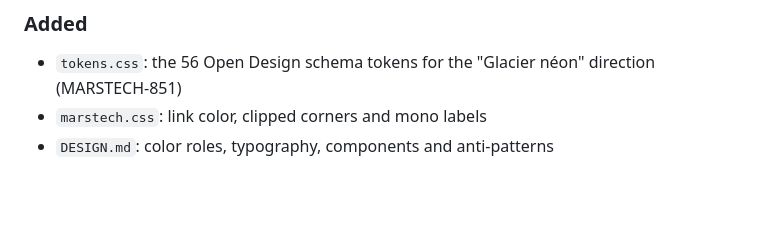
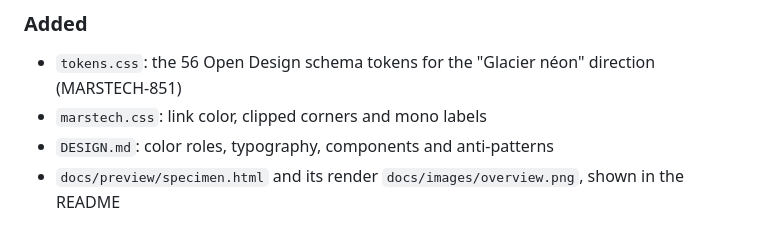
Before and after one commit to alkaphreak/MarsTech-Skin, a Markdown page: CHANGELOG.md, the part around the change. Drawn GitHub-style; blank space fills up the shorter version.

```diff
--- a/CHANGELOG.md
+++ b/CHANGELOG.md
@@ -10,3 +10,4 @@ Format: [Keep a Changelog](https://keepachangelog.com/en/1.1.0/).
 - `tokens.css`: the 56 Open Design schema tokens for the "Glacier néon" direction (MARSTECH-851)
 - `marstech.css`: link color, clipped corners and mono labels
 - `DESIGN.md`: color roles, typography, components and anti-patterns
+- `docs/preview/specimen.html` and its render `docs/images/overview.png`, shown in the README
```
Also changed, not shown: README.md (+10 -0 lines), docs/images/overview.png (added), 1 other file.
